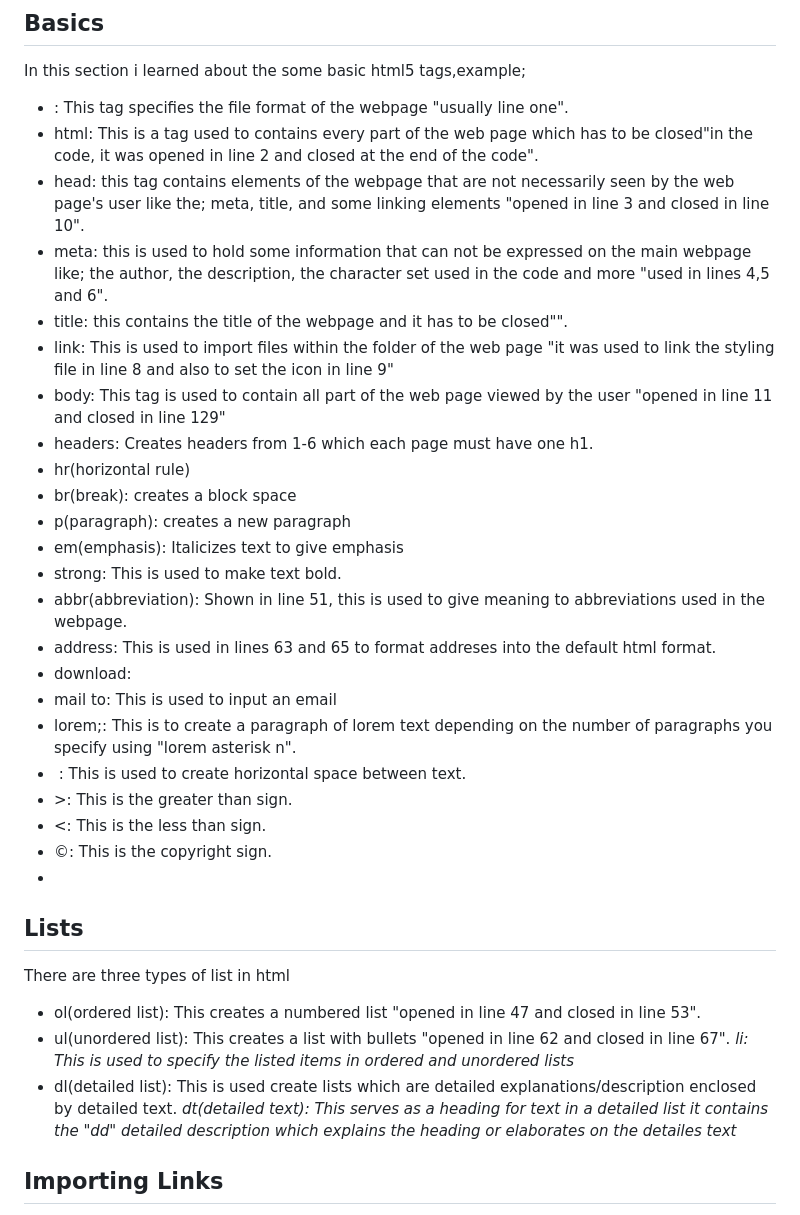
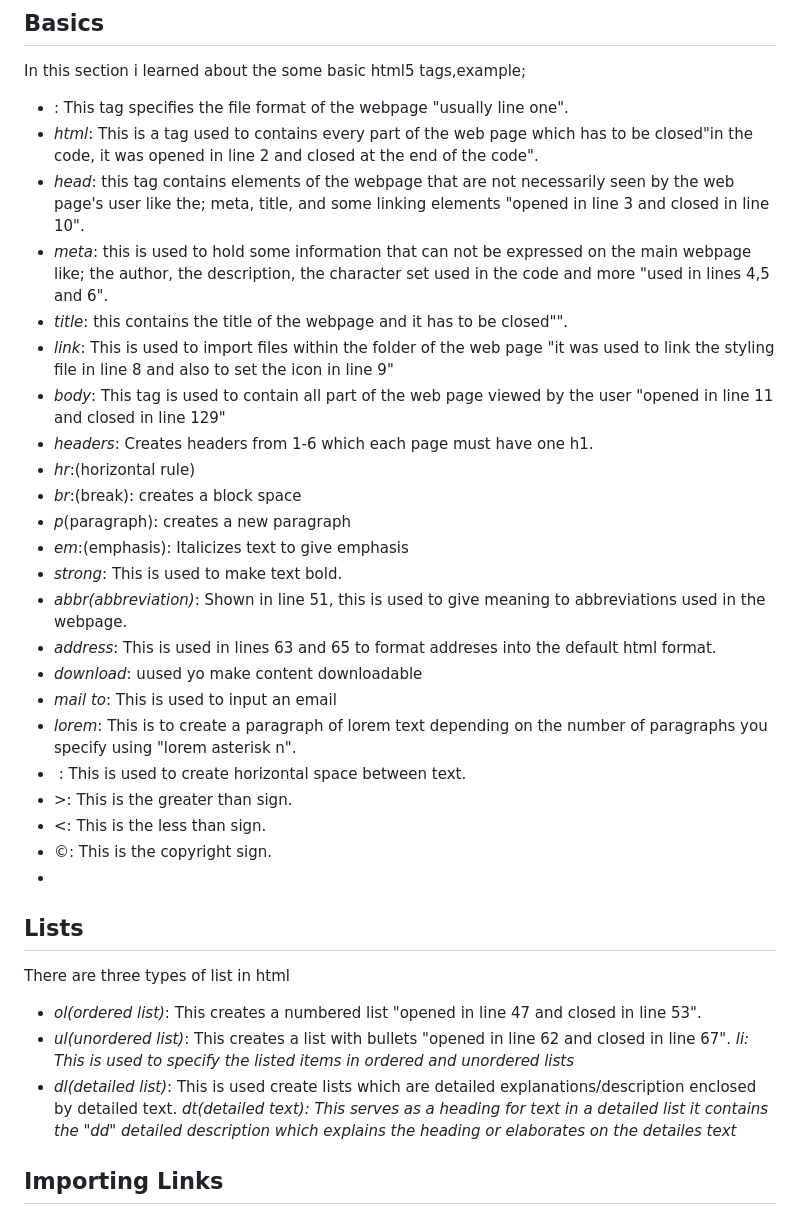
Before and after one commit to Tdodz/The-Buidl-SIWES-Project, a Markdown page: README.md, the part around the change. GitHub-like rendering.

Commit message:
last changed at Jul 28, 2025 11:00 AM, pushed by Timon Dodo

```diff
--- a/README.md
+++ b/README.md
@@ -1,36 +1,36 @@
 # What I have learned so far IN HTML
 ## Basics
 In this section i learned about the some basic html5 tags,example;
-- <!DOCTYPE html>: This tag specifies the file format of the webpage "usually line one".
-- html: This is a tag used to contains every part of the web page which has to be closed"in the code, it was opened in line 2 and closed at the end of the code".
-- head: this tag contains elements of the webpage that are not necessarily seen by the web page's user like the; meta, title, and some linking elements "opened in line 3 and closed in line 10".
-- meta: this is used to hold some information that can not be expressed on the main webpage like; the author, the description, the character set used in the code and more "used in lines 4,5 and 6".
-- title: this contains the title of the webpage and it has to be closed"".
-- link: This is used to import files within the folder of the web page "it was used to link the styling file in line 8 and also to set the icon in line 9"
-- body: This tag is used to contain all part of the web page viewed by the user "opened in line 11 and closed in line 129"
-- headers: Creates headers from 1-6 which each page must have one h1.
-- hr(horizontal rule)
-- br(break): creates a block space
-- p(paragraph): creates a new paragraph
-- em(emphasis): Italicizes text to give emphasis
-- strong: This is used to make text bold.
-- abbr(abbreviation): Shown in line 51, this is used to give meaning to abbreviations used in the webpage.
-- address: This is used in lines 63 and 65 to format addreses into the default html format.
-- download:
-- mail to: This is used to input an email
-- lorem;: This is to create a paragraph of lorem text depending on the number of paragraphs you specify using "lorem asterisk n".
-- &nbsp;: This is used to create horizontal space between text.
-- &gt;: This is the greater than sign.
-- &lt;: This is the less than sign.
-- &copy;: This is the copyright sign.
+- *<!DOCTYPE html>*: This tag specifies the file format of the webpage "usually line one".
+- *html*: This is a tag used to contains every part of the web page which has to be closed"in the code, it was opened in line 2 and closed at the end of the code".
+- *head*: this tag contains elements of the webpage that are not necessarily seen by the web page's user like the; meta, title, and some linking elements "opened in line 3 and closed in line 10".
+- *meta*: this is used to hold some information that can not be expressed on the main webpage like; the author, the description, the character set used in the code and more "used in lines 4,5 and 6".
+- *title*: this contains the title of the webpage and it has to be closed"".
+- *link*: This is used to import files within the folder of the web page "it was used to link the styling file in line 8 and also to set the icon in line 9"
+- *body*: This tag is used to contain all part of the web page viewed by the user "opened in line 11 and closed in line 129"
+- *headers*: Creates headers from 1-6 which each page must have one h1.
+- *hr*:(horizontal rule)
+- *br*:(break): creates a block space
+- *p*(paragraph): creates a new paragraph
+- *em*:(emphasis): Italicizes text to give emphasis
+- *strong*: This is used to make text bold.
+- *abbr(abbreviation)*: Shown in line 51, this is used to give meaning to abbreviations used in the webpage.
+- *address*: This is used in lines 63 and 65 to format addreses into the default html format.
+- *download*: uused yo make content downloadable
+- *mail to*: This is used to input an email
+- *lorem*: This is to create a paragraph of lorem text depending on the number of paragraphs you specify using "lorem asterisk n".
+- *&nbsp;*: This is used to create horizontal space between text.
+- *&gt;*: This is the greater than sign.
+- *&lt;*: This is the less than sign.
+- *&copy;*: This is the copyright sign.
 -
 
 ## Lists
 There are three types of list in html
-- ol(ordered list): This creates a numbered list "opened in line 47 and closed in line 53".
-- ul(unordered list): This creates a list with bullets "opened in line 62 and closed in line 67".
+- *ol(ordered list)*: This creates a numbered list "opened in line 47 and closed in line 53".
+- *ul(unordered list)*: This creates a list with bullets "opened in line 62 and closed in line 67".
 *li: This is used to specify the listed items in ordered and unordered lists*
-- dl(detailed list): This is used create lists which are detailed explanations/description enclosed by detailed text.
+- *dl(detailed list)*: This is used create lists which are detailed explanations/description enclosed by detailed text.
 *dt(detailed text): This serves as a heading for text in a detailed list it contains the "dd" detailed description which explains the heading or elaborates on the detailes text*
 
 ## Importing Links
```
